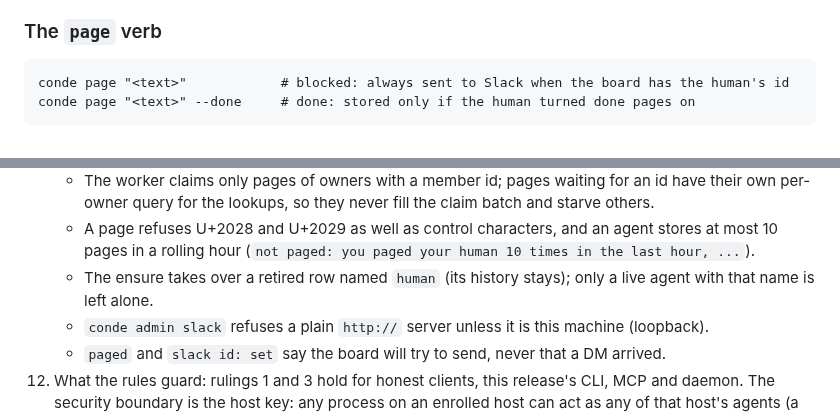
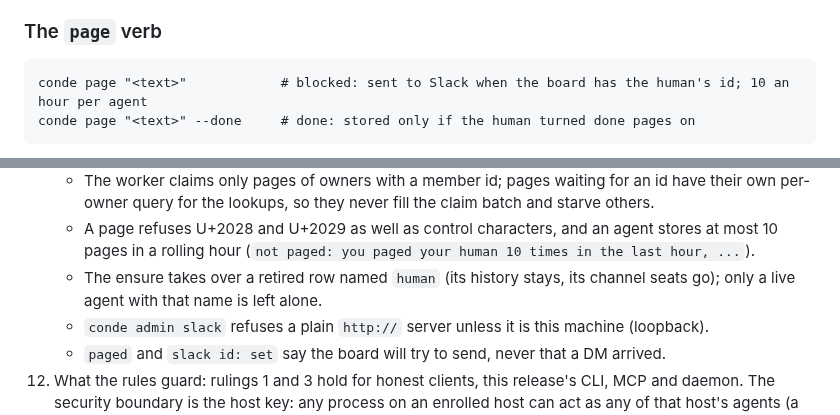
Before and after one commit to kdobmayer/conde, a Markdown page: docs/DESIGN-human-paging.md, 2 parts joined by grey strips. Drawn GitHub-style.

Commit message:
docs: the page usage names the 10-an-hour cap per agent

````diff
--- a/docs/DESIGN-human-paging.md
+++ b/docs/DESIGN-human-paging.md
@@ -100,7 +100,7 @@ The server ensures every user has exactly one human row:
 ### The `page` verb
 
 ```
-conde page "<text>"            # blocked: always sent to Slack when the board has the human's id
+conde page "<text>"            # blocked: sent to Slack when the board has the human's id; 10 an hour per agent
 conde page "<text>" --done     # done: stored only if the human turned done pages on
 ```
 
@@ -280,8 +280,8 @@ overrule.
       own per-owner query for the lookups, so they never fill the claim batch and starve others.
     - A page refuses U+2028 and U+2029 as well as control characters, and an agent stores at most
       10 pages in a rolling hour (`not paged: you paged your human 10 times in the last hour, ...`).
-    - The ensure takes over a retired row named `human` (its history stays); only a live agent
-      with that name is left alone.
+    - The ensure takes over a retired row named `human` (its history stays, its channel seats
+      go); only a live agent with that name is left alone.
     - `conde admin slack` refuses a plain `http://` server unless it is this machine (loopback).
     - `paged` and `slack id: set` say the board will try to send, never that a DM arrived.
 12. What the rules guard: rulings 1 and 3 hold for honest clients, this release's CLI, MCP and
````
